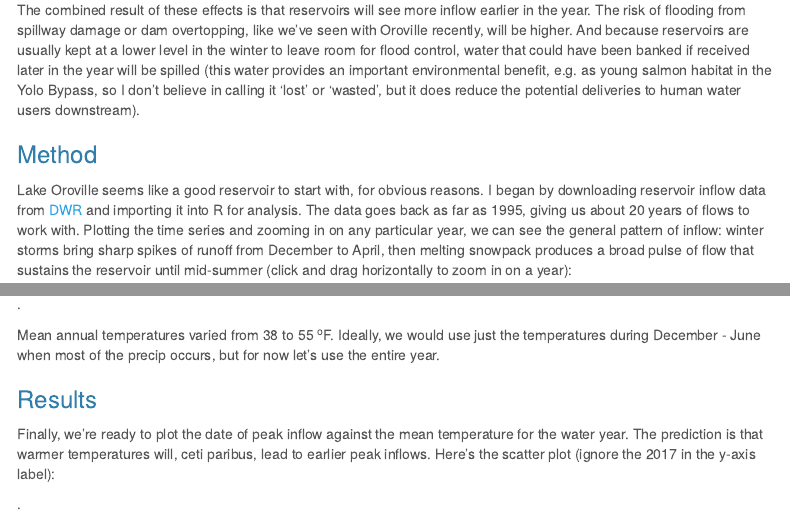
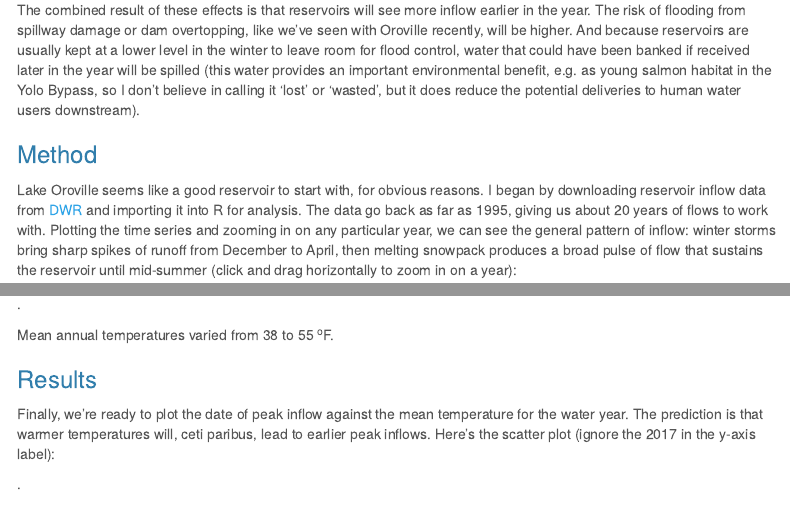
Before and after one commit to codeswitching/Reservoir-inflow-analysis, an R Markdown document (reservoir inflow analysis.Rmd): the page in a window 1100 px wide, from 630 px down, and a second part further down, joined at a grey line. Rendered offline with R 4.5, knitr and Pandoc, with nearby package versions; some code elsewhere in the file could not run offline; menus at the side of the page are left out.

Commit message:
minor edits

````diff
--- a/reservoir inflow analysis.Rmd
+++ b/reservoir inflow analysis.Rmd
@@ -59,7 +59,7 @@ In California, climate scientists predict that warmer temperatures will have two
 The combined result of these effects is that reservoirs will see more inflow earlier in the year. The risk of flooding from spillway damage or dam overtopping, like we've seen with Oroville recently, will be higher. And because reservoirs are usually kept at a lower level in the winter to leave room for flood control, water that could have been banked if received later in the year will be spilled (this water provides an important environmental benefit, e.g. as young salmon habitat in the Yolo Bypass, so I don't believe in calling it 'lost' or 'wasted', but it does reduce the potential deliveries to human water users downstream).
 
 ### Method
-Lake Oroville seems like a good reservoir to start with, for obvious reasons. I began by downloading reservoir inflow data from <a href="http://cdec.water.ca.gov/cgi-progs/staSearch">DWR</a> and importing it into R for analysis. The data goes back as far as 1995, giving us about 20 years of flows to work with. Plotting the time series and zooming in on any particular year, we can see the general pattern of inflow: winter storms bring sharp spikes of runoff from December to April, then melting snowpack produces a broad pulse of flow that sustains the reservoir until mid-summer (click and drag horizontally to zoom in on a year):
+Lake Oroville seems like a good reservoir to start with, for obvious reasons. I began by downloading reservoir inflow data from <a href="http://cdec.water.ca.gov/cgi-progs/staSearch">DWR</a> and importing it into R for analysis. The data go back as far as 1995, giving us about 20 years of flows to work with. Plotting the time series and zooming in on any particular year, we can see the general pattern of inflow: winter storms bring sharp spikes of runoff from December to April, then melting snowpack produces a broad pulse of flow that sustains the reservoir until mid-summer (click and drag horizontally to zoom in on a year):
 
 .
 ```{r flow time series}
@@ -115,7 +115,7 @@ p
 ```
 .
 
-Mean annual temperatures varied from 38 to 55 ^o^F. Ideally, we would use just the temperatures during December - June when most of the precip occurs, but for now let's use the entire year.
+Mean annual temperatures varied from 38 to 55 ^o^F.
 
 ### Results
 
````
Also changed, not shown: 1 other file.
